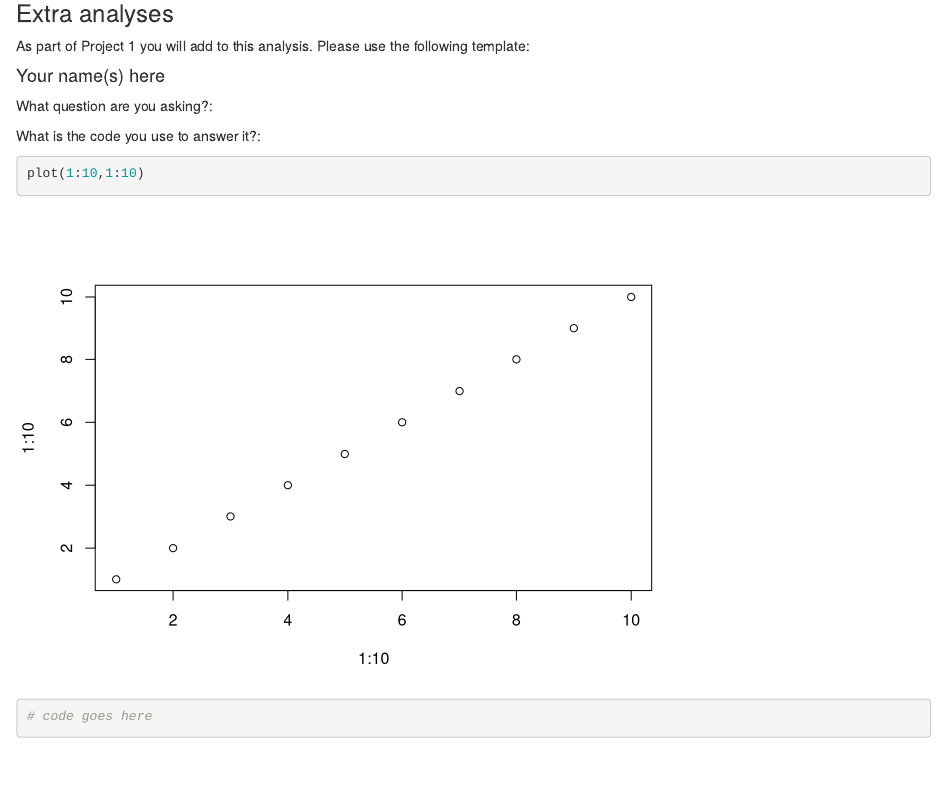
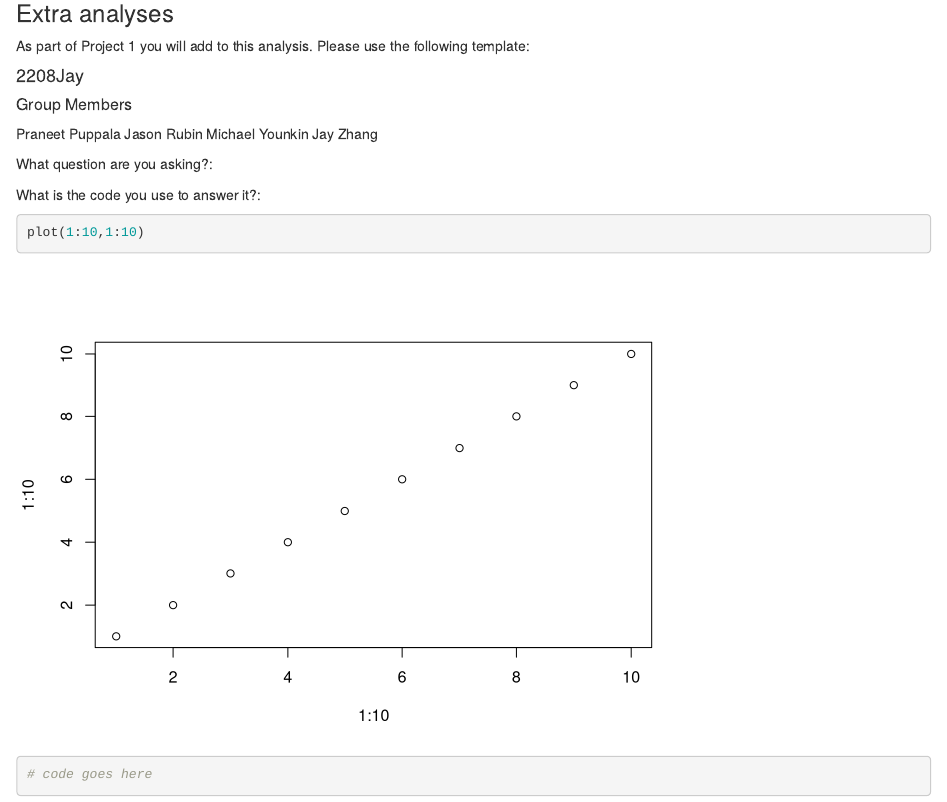
Before and after one commit to hcorrada/IntroDataSciBaltimore, an R Markdown document (baltimore.Rmd): the page in a window 1100 px wide, from 6410 px down. Rendered offline with R 4.5, knitr and Pandoc, with nearby package versions; some code elsewhere in the file could not run offline.

Commit message:
Insert our names

```diff
--- a/baltimore.Rmd
+++ b/baltimore.Rmd
@@ -176,7 +176,13 @@ plot(arrestTab[m]~factor(cctvTab),xlab="Number of CCTV cameras", ylab="Number of
 
 As part of Project 1 you will add to this analysis. Please use the following template:
 
-#### Your name(s) here
+#### 2208Jay
+
+##### Group Members
+Praneet Puppala
+Jason Rubin
+Michael Younkin
+Jay Zhang
 
 What question are you asking?:
 
```
